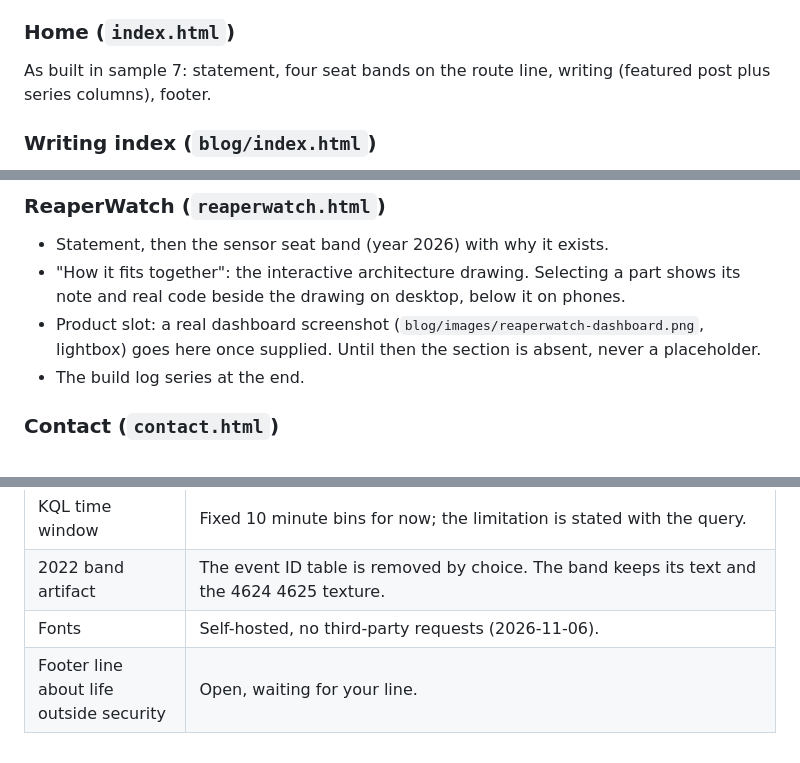
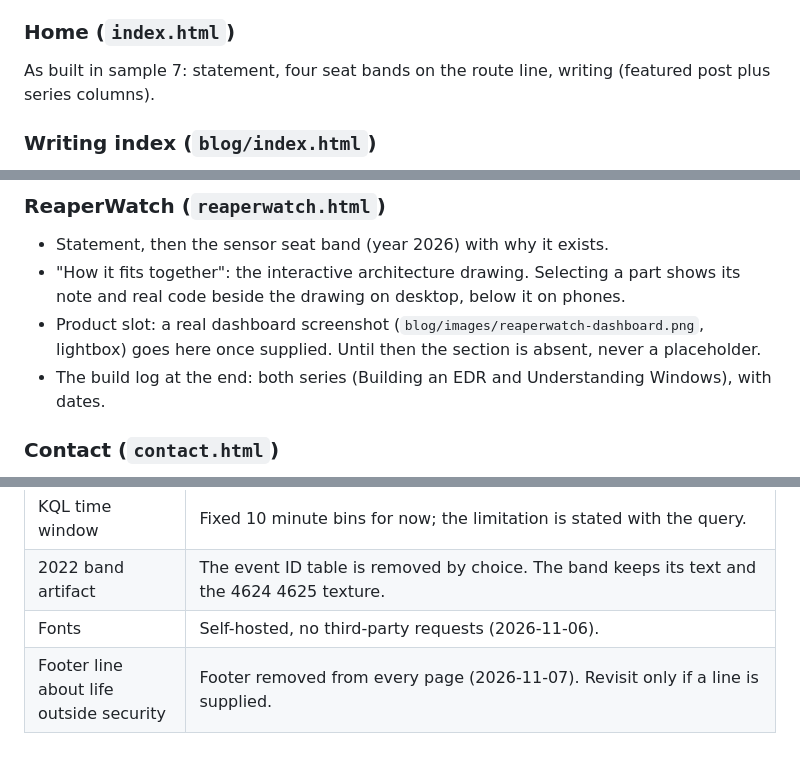
Before and after one commit to aadilvarshani/aadilvarshani.github.io, a Markdown page: docs/DESIGN.md, 3 parts joined by grey strips. GitHub-like rendering.

Commit message:
docs: drop stale footer references, describe both series on the ReaperWatch page
Co-Authored-By: Claude Sonnet 5.5 <noreply@anthropic.com>

```diff
--- a/docs/DESIGN.md
+++ b/docs/DESIGN.md
@@ -103,7 +103,7 @@ Class names follow BEM; the full inventory is in ARCHITECTURE.md section 3.5.
 Each page belongs to a seat and borrows that seat's colour, texture and artifact style. Reading pages stay on paper so long text is comfortable. The seat shows up in the header band and the artifacts.
 
 ### Home (`index.html`)
-As built in sample 7: statement, four seat bands on the route line, writing (featured post plus series columns), footer.
+As built in sample 7: statement, four seat bands on the route line, writing (featured post plus series columns).
 
 ### Writing index (`blog/index.html`)
 - Statement: "Notes from every seat." Then the featured post.
@@ -126,7 +126,7 @@ Header band in the series colour with the series name, one-paragraph intro and a
 - Statement, then the sensor seat band (year 2026) with why it exists.
 - "How it fits together": the interactive architecture drawing. Selecting a part shows its note and real code beside the drawing on desktop, below it on phones.
 - Product slot: a real dashboard screenshot (`blog/images/reaperwatch-dashboard.png`, lightbox) goes here once supplied. Until then the section is absent, never a placeholder.
-- The build log series at the end.
+- The build log at the end: both series (Building an EDR and Understanding Windows), with dates.
 
 ### Contact (`contact.html`)
 "Say hi", then the reader band: a Write, Send, Inbox, Reply path strip that follows the message as it is written and sent, and the form. No email address and no location anywhere on the site.
@@ -187,4 +187,4 @@ Display versions only add line breaks between top-level clauses; a check confirm
 | KQL time window | Fixed 10 minute bins for now; the limitation is stated with the query. |
 | 2022 band artifact | The event ID table is removed by choice. The band keeps its text and the 4624 4625 texture. |
 | Fonts | Self-hosted, no third-party requests (2026-11-06). |
-| Footer line about life outside security | Open, waiting for your line. |
+| Footer line about life outside security | Footer removed from every page (2026-11-07). Revisit only if a line is supplied. |
```
Also changed, not shown: docs/ARCHITECTURE.md (+2 -2 lines).
